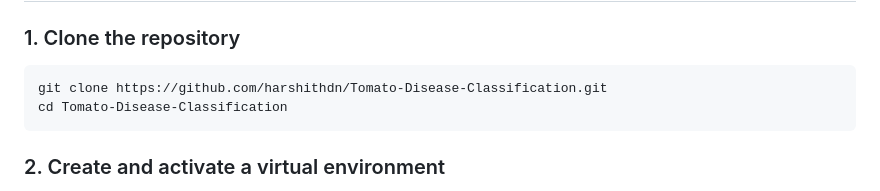
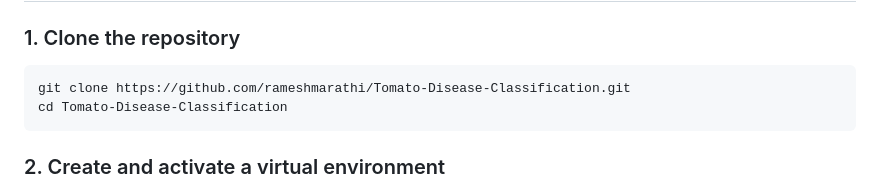
Before and after one commit to rameshmarathi/AgriBot-AI-Multilingual-Tomato-Disease-Detection-and-Voice-Advisory-System-with-Chatbot, a Markdown page: README.MD, the part around the change. Rendered like a GitHub page.

Commit message:
Change repository link and update contact details
Updated repository URL and contact information.

````diff
--- a/README.MD
+++ b/README.MD
@@ -119,7 +119,7 @@ Tomato-Disease-Classification/
 ### 1. Clone the repository
 
 ```bash
-git clone https://github.com/harshithdn/Tomato-Disease-Classification.git
+git clone https://github.com/rameshmarathi/Tomato-Disease-Classification.git
 cd Tomato-Disease-Classification
 ```
 
````
